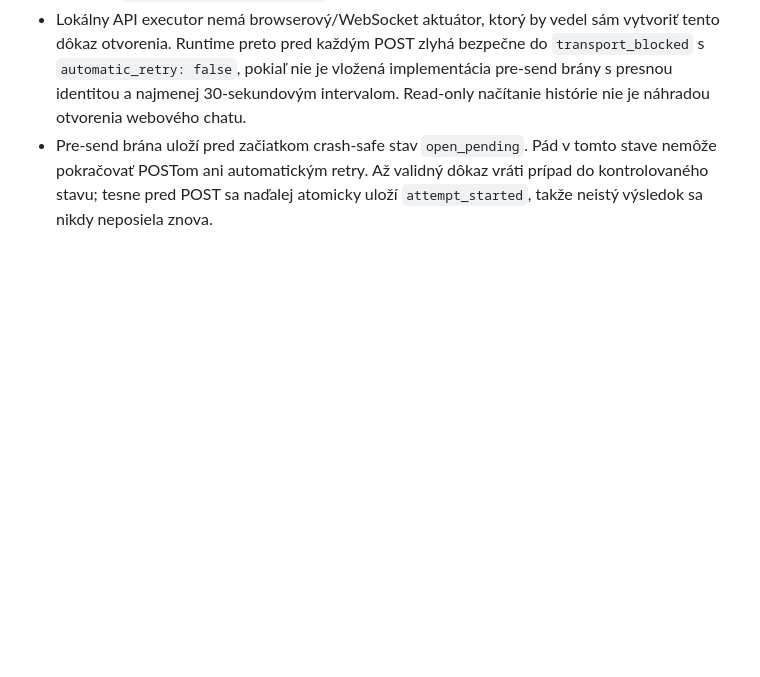
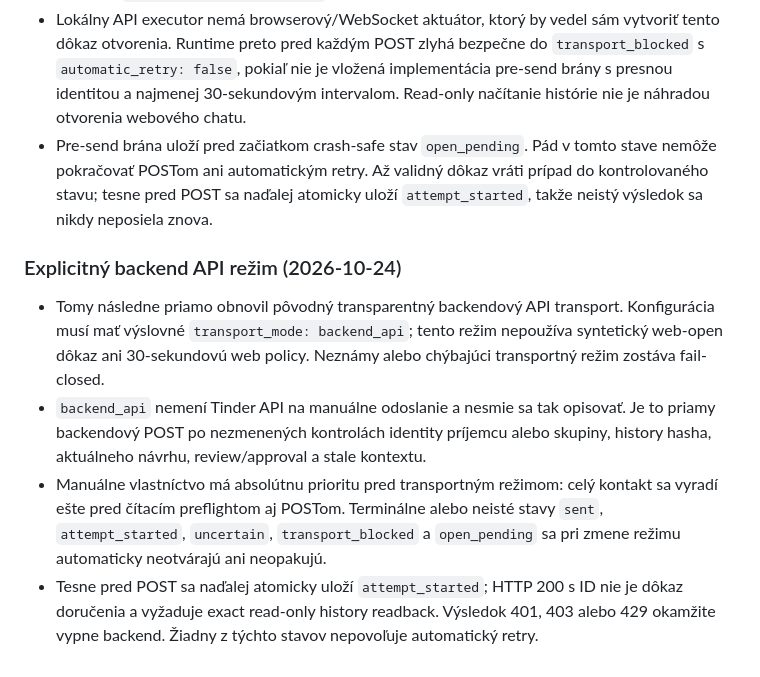
Before and after one commit to tomas-sabo/iphone-lab-web, a Markdown page: KB.md, the part around the change. Rendered like a GitHub page; blank space fills up the shorter version.

Commit message:
Document explicit Tinder backend API mode

```diff
--- a/KB.md
+++ b/KB.md
@@ -132,3 +132,10 @@ Keep the active request directory bounded. Move terminal requests older than the
 - Identifikátor, text, tokeny, hlavičky a websocket payload sa nesmú zapisovať do diagnostiky. Sanitizovaný výsledok môže obsahovať iba pevné šablóny trás, poradie, interval, typ dôkazu a výslovné `delivery_confirmed: false`.
 - Lokálny API executor nemá browserový/WebSocket aktuátor, ktorý by vedel sám vytvoriť tento dôkaz otvorenia. Runtime preto pred každým POST zlyhá bezpečne do `transport_blocked` s `automatic_retry: false`, pokiaľ nie je vložená implementácia pre-send brány s presnou identitou a najmenej 30-sekundovým intervalom. Read-only načítanie histórie nie je náhradou otvorenia webového chatu.
 - Pre-send brána uloží pred začiatkom crash-safe stav `open_pending`. Pád v tomto stave nemôže pokračovať POSTom ani automatickým retry. Až validný dôkaz vráti prípad do kontrolovaného stavu; tesne pred POST sa naďalej atomicky uloží `attempt_started`, takže neistý výsledok sa nikdy neposiela znova.
+
+### Explicitný backend API režim (2026-10-24)
+
+- Tomy následne priamo obnovil pôvodný transparentný backendový API transport. Konfigurácia musí mať výslovné `transport_mode: backend_api`; tento režim nepoužíva syntetický web-open dôkaz ani 30-sekundovú web policy. Neznámy alebo chýbajúci transportný režim zostáva fail-closed.
+- `backend_api` nemení Tinder API na manuálne odoslanie a nesmie sa tak opisovať. Je to priamy backendový POST po nezmenených kontrolách identity príjemcu alebo skupiny, history hasha, aktuálneho návrhu, review/approval a stale kontextu.
+- Manuálne vlastníctvo má absolútnu prioritu pred transportným režimom: celý kontakt sa vyradí ešte pred čítacím preflightom aj POSTom. Terminálne alebo neisté stavy `sent`, `attempt_started`, `uncertain`, `transport_blocked` a `open_pending` sa pri zmene režimu automaticky neotvárajú ani neopakujú.
+- Tesne pred POST sa naďalej atomicky uloží `attempt_started`; HTTP 200 s ID nie je dôkaz doručenia a vyžaduje exact read-only history readback. Výsledok 401, 403 alebo 429 okamžite vypne backend. Žiadny z týchto stavov nepovoľuje automatický retry.
```
